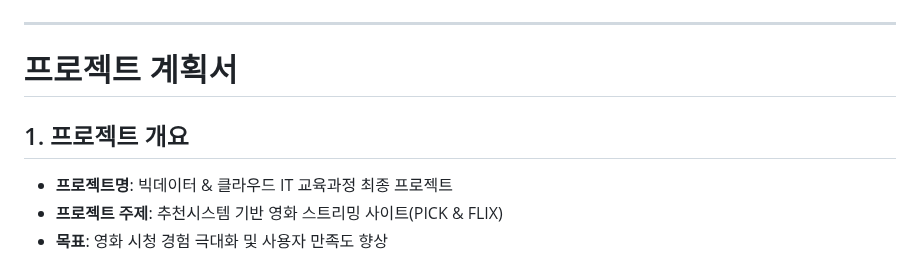
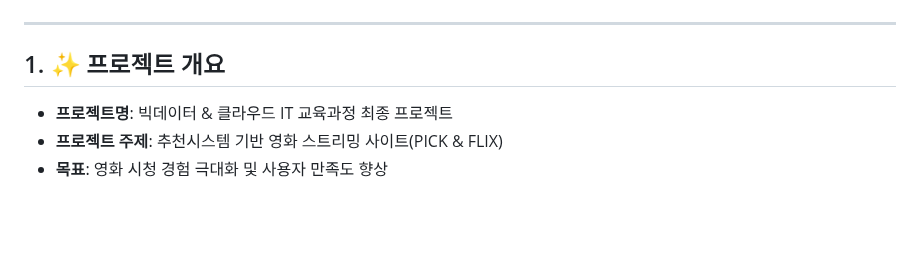
Before and after one commit to whynotsw-camp/wh01-3rd-4team-DATA-, a Markdown page: README.md, the part around one of its changes. GitHub-like rendering; blank space fills up the shorter version.

```diff
--- a/README.md
+++ b/README.md
@@ -2,9 +2,7 @@
 
 ---------------------------------------
 
-# 프로젝트 계획서
-
-## 1. 프로젝트 개요
+## 1. ✨ 프로젝트 개요
 - **프로젝트명**: 빅데이터 & 클라우드 IT 교육과정 최종 프로젝트
 - **프로젝트 주제**: 추천시스템 기반 영화 스트리밍 사이트(PICK & FLIX)
 - **목표**: 영화 시청 경험 극대화 및 사용자 만족도 향상
```
Also changed, not shown: other parts of README.md (+6 -2 lines).
